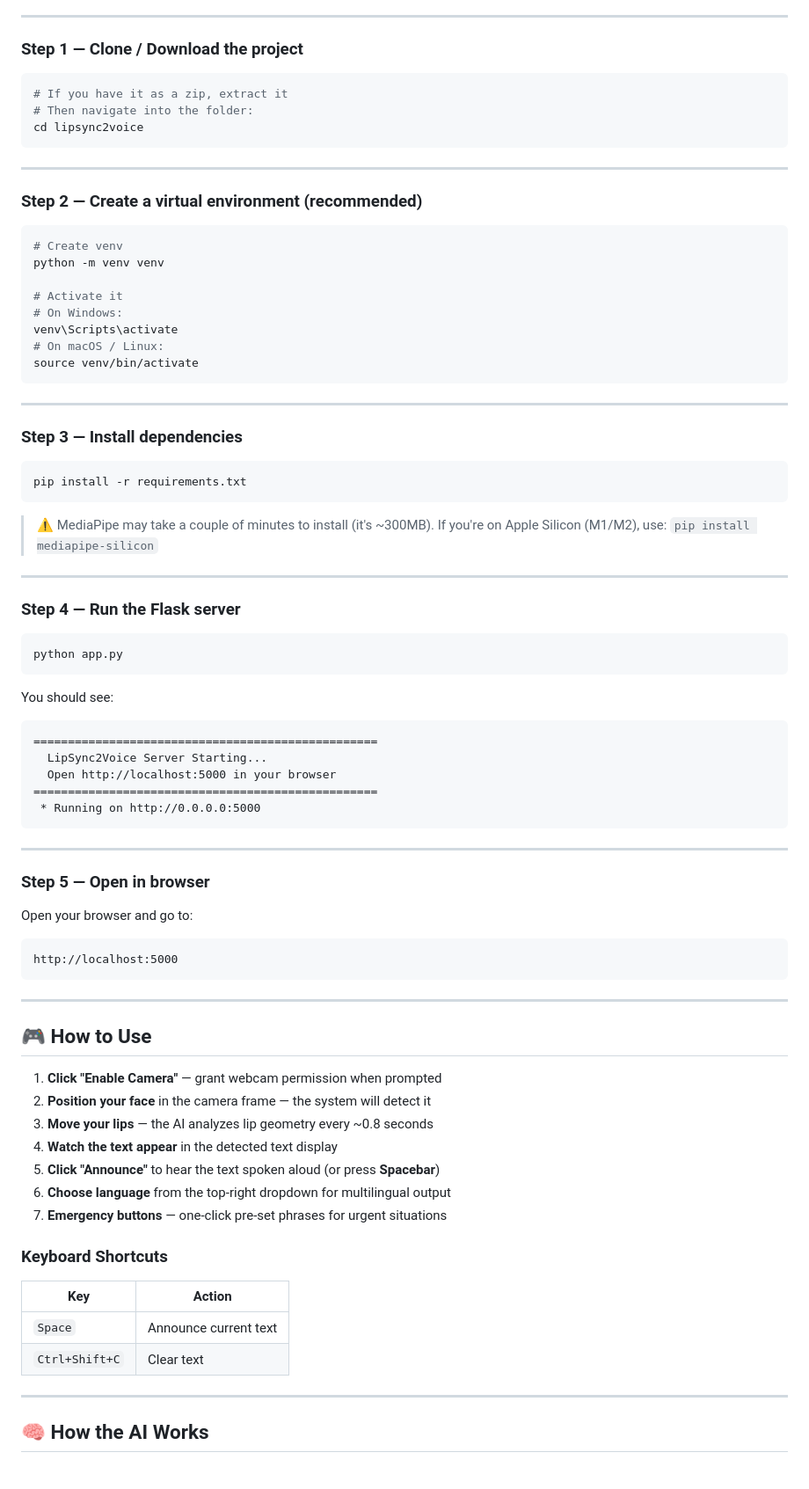
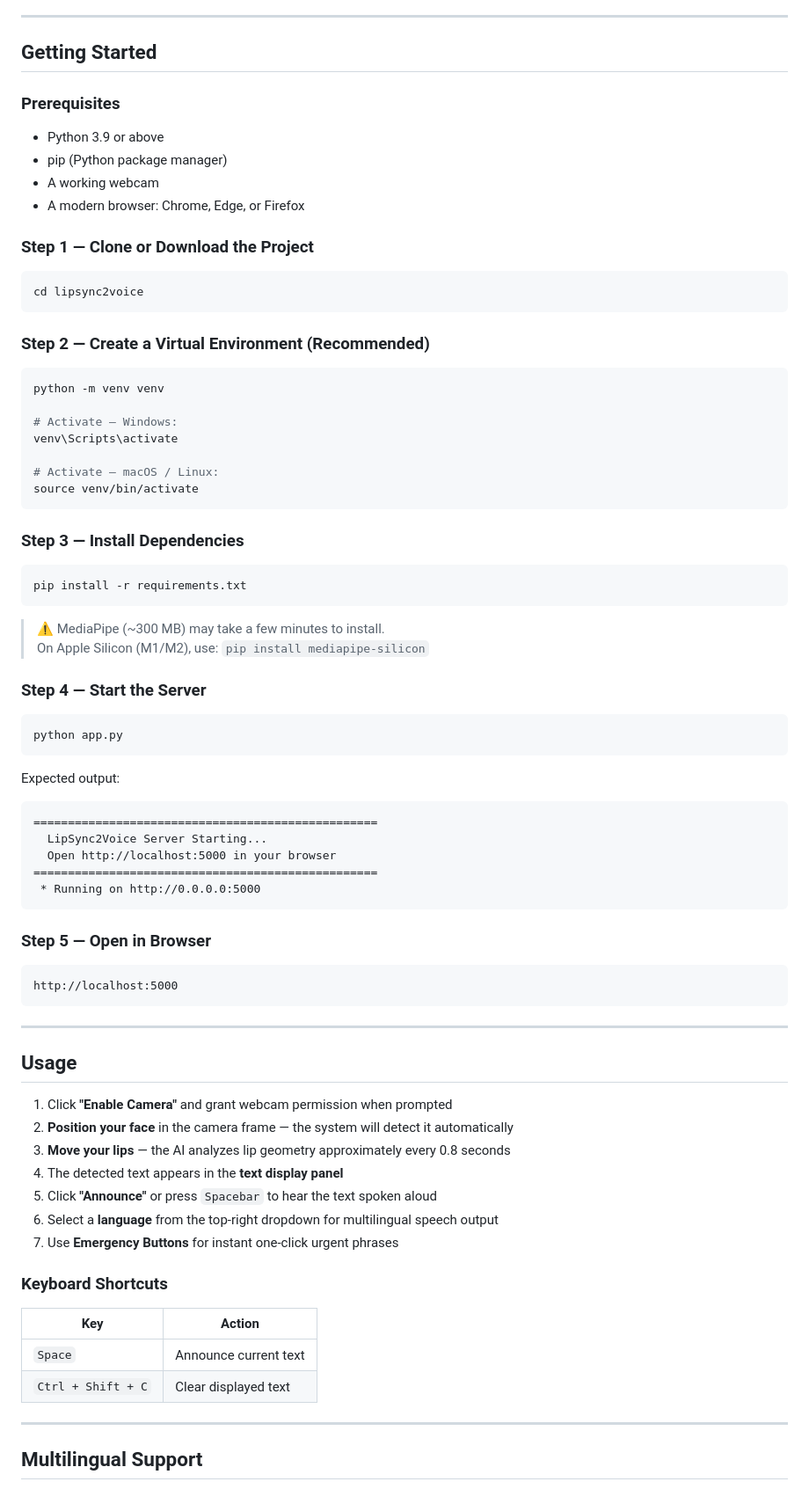
Before and after one commit to anshhh1101/lipsync2voice, a Markdown page: README.md, the part around one of its changes. Shown at 88% size. Drawn GitHub-style.

````diff
--- a/README.md
+++ b/README.md
@@ -32,49 +73,49 @@ lipsync2voice/
 
 ---
 
-### Step 1 — Clone / Download the project
+## Getting Started
+
+### Prerequisites
+
+- Python 3.9 or above
+- pip (Python package manager)
+- A working webcam
+- A modern browser: Chrome, Edge, or Firefox
+
+### Step 1 — Clone or Download the Project
 
 ```bash
-# If you have it as a zip, extract it
-# Then navigate into the folder:
 cd lipsync2voice
 ```
 
----
-
-### Step 2 — Create a virtual environment (recommended)
+### Step 2 — Create a Virtual Environment (Recommended)
 
 ```bash
-# Create venv
 python -m venv venv
 
-# Activate it
-# On Windows:
+# Activate — Windows:
 venv\Scripts\activate
-# On macOS / Linux:
+
+# Activate — macOS / Linux:
 source venv/bin/activate
 ```
 
----
-
-### Step 3 — Install dependencies
+### Step 3 — Install Dependencies
 
 ```bash
 pip install -r requirements.txt
 ```
 
-> ⚠️ MediaPipe may take a couple of minutes to install (it's ~300MB).
-> If you're on Apple Silicon (M1/M2), use: `pip install mediapipe-silicon`
+> ⚠️ MediaPipe (~300 MB) may take a few minutes to install.
+> On Apple Silicon (M1/M2), use: `pip install mediapipe-silicon`
 
----
-
-### Step 4 — Run the Flask server
+### Step 4 — Start the Server
 
 ```bash
 python app.py
 ```
 
-You should see:
+Expected output:
 ```
 ==================================================
   LipSync2Voice Server Starting...
@@ -83,34 +124,32 @@ You should see:
  * Running on http://0.0.0.0:5000
 ```
 
----
+### Step 5 — Open in Browser
 
-### Step 5 — Open in browser
-
-Open your browser and go to:
 ```
 http://localhost:5000
 ```
 
 ---
 
-## 🎮 How to Use
+## Usage
 
-1. **Click "Enable Camera"** — grant webcam permission when prompted
-2. **Position your face** in the camera frame — the system will detect it
-3. **Move your lips** — the AI analyzes lip geometry every ~0.8 seconds
-4. **Watch the text appear** in the detected text display
-5. **Click "Announce"** to hear the text spoken aloud (or press **Spacebar**)
-6. **Choose language** from the top-right dropdown for multilingual output
-7. **Emergency buttons** — one-click pre-set phrases for urgent situations
+1. Click **"Enable Camera"** and grant webcam permission when prompted
+2. **Position your face** in the camera frame — the system will detect it automatically
+3. **Move your lips** — the AI analyzes lip geometry approximately every 0.8 seconds
+4. The detected text appears in the **text display panel**
+5. Click **"Announce"** or press `Spacebar` to hear the text spoken aloud
+6. Select a **language** from the top-right dropdown for multilingual speech output
+7. Use **Emergency Buttons** for instant one-click urgent phrases
 
 ### Keyboard Shortcuts
-| Key | Action |
-|-----|--------|
-| `Space` | Announce current text |
-| `Ctrl+Shift+C` | Clear text |
+
+| Key              | Action              |
+|------------------|---------------------|
+| `Space`          | Announce current text |
+| `Ctrl + Shift + C` | Clear displayed text |
 
 ---
 
-## 🧠 How the AI Works
+## Multilingual Support
 
````
Also changed, not shown: other parts of README.md (+121 -98 lines).
